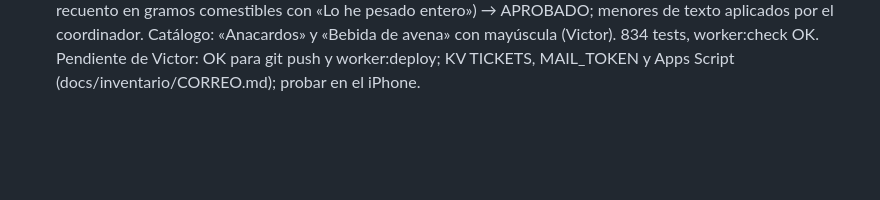
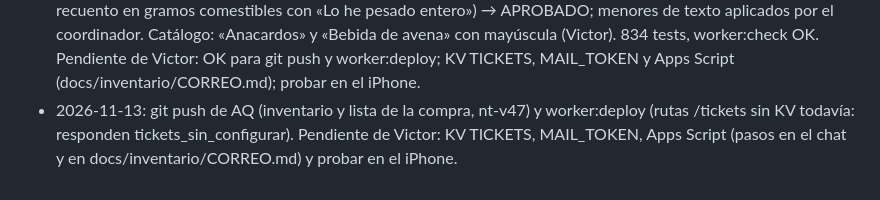
Before and after one commit to victor-rueda02/nutrition-tracker, a Markdown page: docs/coordinacion.md, the part around the change. Rendered like a GitHub page; blank space fills up the shorter version.

Commit message:
Registro: AQ publicado
Co-Authored-By: Claude Opus 5.5 <noreply@anthropic.com>

```diff
--- a/docs/coordinacion.md
+++ b/docs/coordinacion.md
@@ -91,3 +91,4 @@ Una fila por encargo. Estado: `pendiente`, `en curso`, `en revisión`, `cambios
 - 2026-11-13, AQ-F1 (desarrollador, Sonnet high): core/inventario.js (36 alimentos, stock derivado, lista 7 + 2 días), data/inventario.json, nt-v45. 2 rondas del revisor (Opus high): CAMBIOS (bloqueante: periodos sin fin tapados seguían vigentes) → APROBADO; menor de la fusión aplicado por el coordinador. Integrado en `inventario` (747 tests, worker:check OK).
 - 2026-11-13, AQ-F3 (desarrollador, Sonnet high): core/pdf-texto.js (lector propio), core/ticket-parse.js y core/tickets.js, Worker /tickets, /tickets/pendientes, /tickets/recibidos (KV TICKETS, secreto MAIL_TOKEN), Apps Script + docs/inventario/CORREO.md, ai-client, nt-v46. Con los PDF reales salen las mismas líneas que los fixtures (también en workerd). 2 rondas del revisor (Opus high): CAMBIOS (bloqueante: hora del ticket como momento de la compra; hash sin factura; robustez del PDF) → APROBADO; menores del Apps Script aplicados por el coordinador (CONSULTA con marcador obligatorio, 404 reintentable). 804 tests, worker:check OK. Riesgo: 10 ms de CPU del plan gratuito al leer el PDF en el Worker (medido 5-8 ms en caliente, más en frío): en F4 la app lee el PDF en el iPhone y manda texto; medir con el primer ticket real. Pendiente de Victor (cuando se pida): KV, MAIL_TOKEN, deploy, Apps Script.
 - 2026-11-13, AQ-F4 (desarrollador, Sonnet medium): pantallas Inventario, Recuento, ficha, Dudas y Lista de la compra (ui/inventario-screen.js, ui/inventario-actions.js, core/inventario-vista.js, css/inventario.css), entradas en Alimentos, Más y tira en el Diario, sincronización al abrir y con botón, subir ticket leyendo el PDF en el iPhone (al Worker solo va el texto), copia de seguridad con inventario, dev-server con KV en memoria, nt-v47. 2 rondas del revisor (Opus high): CAMBIOS (bloqueante: botón «Copiar lista» aplastado; carga del inventario antes de guardar; recuento en gramos comestibles con «Lo he pesado entero») → APROBADO; menores de texto aplicados por el coordinador. Catálogo: «Anacardos» y «Bebida de avena» con mayúscula (Victor). 834 tests, worker:check OK. Pendiente de Victor: OK para git push y worker:deploy; KV TICKETS, MAIL_TOKEN y Apps Script (docs/inventario/CORREO.md); probar en el iPhone.
+- 2026-11-13: git push de AQ (inventario y lista de la compra, nt-v47) y worker:deploy (rutas /tickets sin KV todavía: responden tickets_sin_configurar). Pendiente de Victor: KV TICKETS, MAIL_TOKEN, Apps Script (pasos en el chat y en docs/inventario/CORREO.md) y probar en el iPhone.
```
